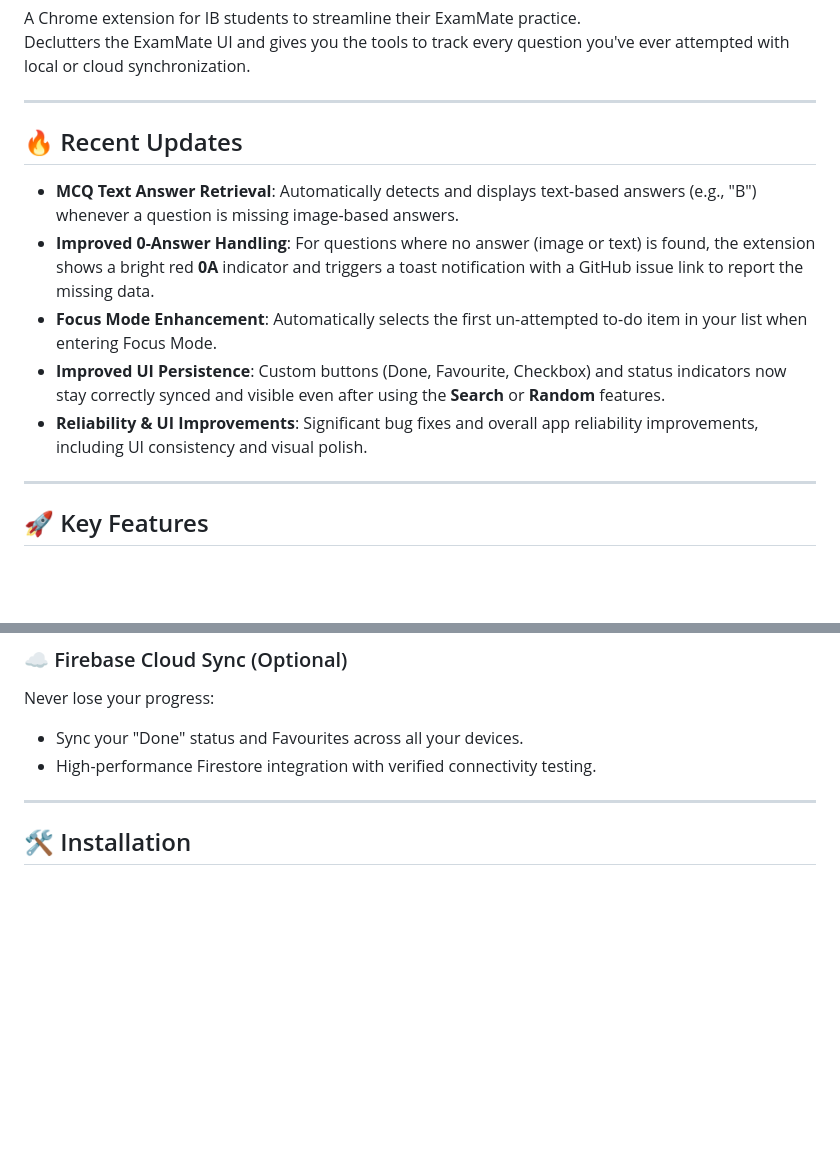
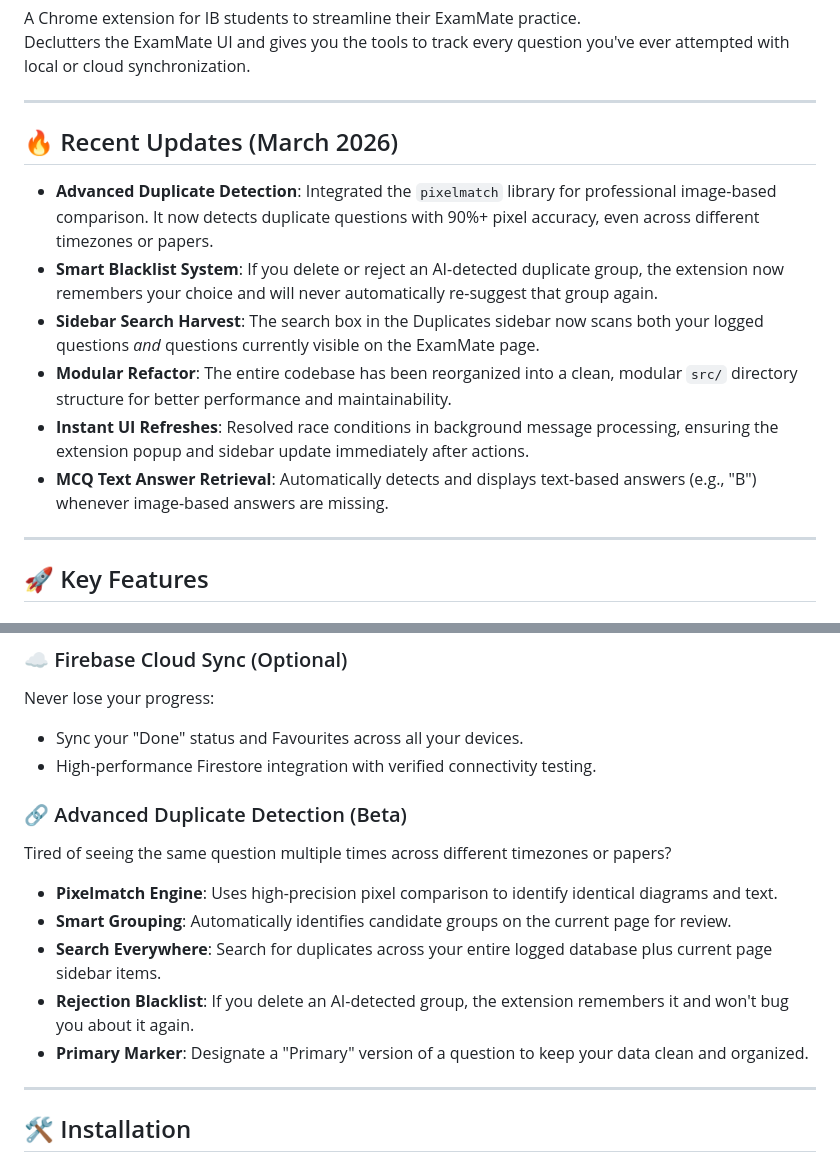
Before and after one commit to harshp2008/exam-mate-helper, a Markdown page: README.md, 2 parts joined by grey strips. GitHub-like rendering; blank space fills up the shorter version.

Commit message:
Update README.md (third update)

```diff
--- a/README.md
+++ b/README.md
@@ -5,13 +5,14 @@ Declutters the ExamMate UI and gives you the tools to track every question you'v
 
 ---
 
-## 🔥 Recent Updates
+## 🔥 Recent Updates (March 2026)
 
-- **MCQ Text Answer Retrieval**: Automatically detects and displays text-based answers (e.g., "B") whenever a question is missing image-based answers.
-- **Improved 0-Answer Handling**: For questions where no answer (image or text) is found, the extension shows a bright red **0A** indicator and triggers a toast notification with a GitHub issue link to report the missing data.
-- **Focus Mode Enhancement**: Automatically selects the first un-attempted to-do item in your list when entering Focus Mode.
-- **Improved UI Persistence**: Custom buttons (Done, Favourite, Checkbox) and status indicators now stay correctly synced and visible even after using the **Search** or **Random** features.
-- **Reliability & UI Improvements**: Significant bug fixes and overall app reliability improvements, including UI consistency and visual polish.
+- **Advanced Duplicate Detection**: Integrated the `pixelmatch` library for professional image-based comparison. It now detects duplicate questions with 90%+ pixel accuracy, even across different timezones or papers.
+- **Smart Blacklist System**: If you delete or reject an AI-detected duplicate group, the extension now remembers your choice and will never automatically re-suggest that group again.
+- **Sidebar Search Harvest**: The search box in the Duplicates sidebar now scans both your logged questions *and* questions currently visible on the ExamMate page.
+- **Modular Refactor**: The entire codebase has been reorganized into a clean, modular `src/` directory structure for better performance and maintainability.
+- **Instant UI Refreshes**: Resolved race conditions in background message processing, ensuring the extension popup and sidebar update immediately after actions.
+- **MCQ Text Answer Retrieval**: Automatically detects and displays text-based answers (e.g., "B") whenever image-based answers are missing.
 
 ---
 
@@ -62,6 +63,16 @@ Never lose your progress:
 - Sync your "Done" status and Favourites across all your devices.
 - High-performance Firestore integration with verified connectivity testing.
 
+### 🔗 Advanced Duplicate Detection (Beta)
+
+Tired of seeing the same question multiple times across different timezones or papers?
+
+- **Pixelmatch Engine**: Uses high-precision pixel comparison to identify identical diagrams and text.
+- **Smart Grouping**: Automatically identifies candidate groups on the current page for review.
+- **Search Everywhere**: Search for duplicates across your entire logged database plus current page sidebar items.
+- **Rejection Blacklist**: If you delete an AI-detected group, the extension remembers it and won't bug you about it again.
+- **Primary Marker**: Designate a "Primary" version of a question to keep your data clean and organized.
+
 ---
 
 ## 🛠 Installation
```
